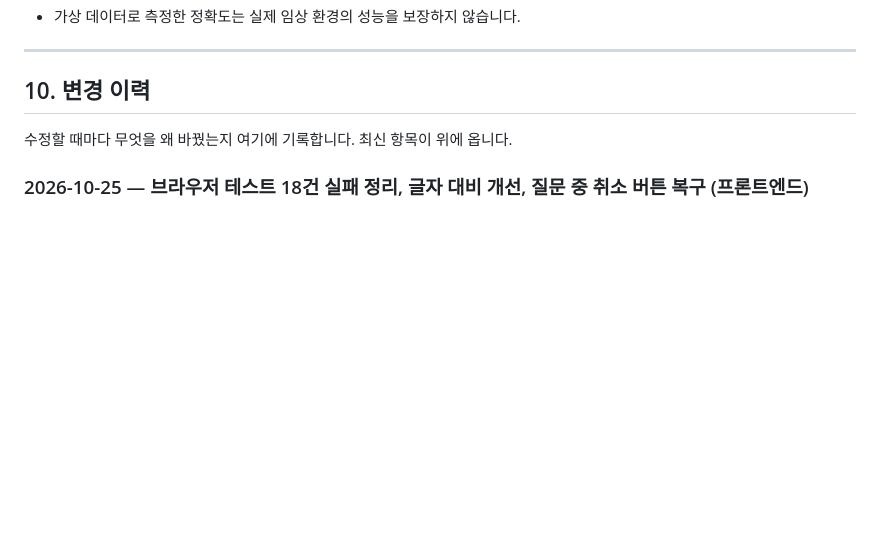
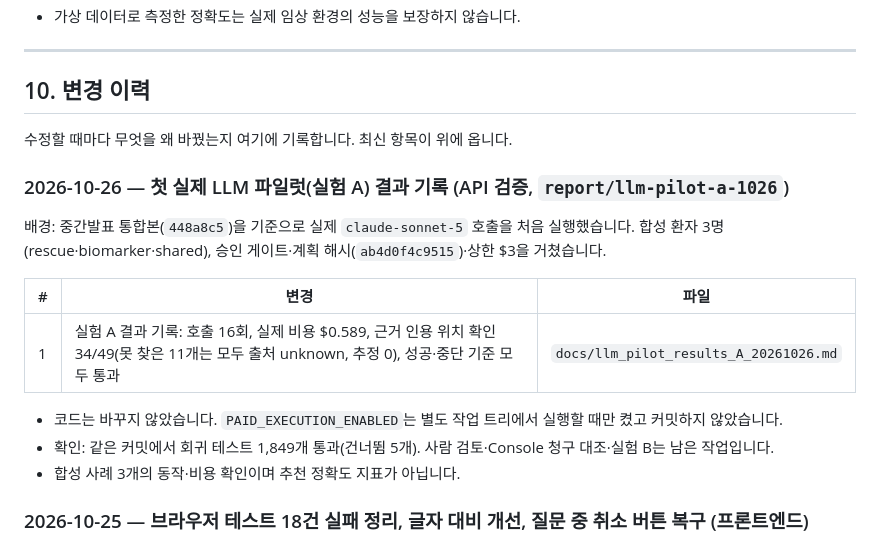
Before and after one commit to rlaehdrua/clinical-recommendation-multi-agent-ai, a Markdown page: README.md, the part around the change. Drawn GitHub-style; blank space fills up the shorter version.

```diff
--- a/README.md
+++ b/README.md
@@ -599,6 +599,18 @@ python scripts/generate_synthetic_patients.py --trial data/trials/NCT0XXXXXXX.js
 
 수정할 때마다 무엇을 왜 바꿨는지 여기에 기록합니다. 최신 항목이 위에 옵니다.
 
+### 2026-10-26 — 첫 실제 LLM 파일럿(실험 A) 결과 기록 (API 검증, `report/llm-pilot-a-1026`)
+
+배경: 중간발표 통합본(`448a8c5`)을 기준으로 실제 `claude-sonnet-5` 호출을 처음 실행했습니다. 합성 환자 3명(rescue·biomarker·shared), 승인 게이트·계획 해시(`ab4d0f4c9515`)·상한 $3을 거쳤습니다.
+
+| # | 변경 | 파일 |
+|---|---|---|
+| 1 | 실험 A 결과 기록: 호출 16회, 실제 비용 $0.589, 근거 인용 위치 확인 34/49(못 찾은 11개는 모두 출처 unknown, 추정 0), 성공·중단 기준 모두 통과 | `docs/llm_pilot_results_A_20261026.md` |
+
+- 코드는 바꾸지 않았습니다. `PAID_EXECUTION_ENABLED`는 별도 작업 트리에서 실행할 때만 켰고 커밋하지 않았습니다.
+- 확인: 같은 커밋에서 회귀 테스트 1,849개 통과(건너뜀 5개). 사람 검토·Console 청구 대조·실험 B는 남은 작업입니다.
+- 합성 사례 3개의 동작·비용 확인이며 추천 정확도 지표가 아닙니다.
+
 ### 2026-10-25 — 브라우저 테스트 18건 실패 정리, 글자 대비 개선, 질문 중 취소 버튼 복구 (프론트엔드)
 
 배경: 팀원이 백엔드 통합 중 브라우저 테스트(`CTREC_BROWSER_TESTS=1`) 18건 실패를 알려 왔습니다. 원인은 대부분 화면 개편(한 화면에 질문 하나, 결과 목록과 상세 화면 분리, 문구 변경)을 테스트가 따라가지 못한 것이었고, 실제 화면 문제 2개(질문 중 취소 버튼 사라짐, 글자 대비 부족)가 섞여 있었습니다. 역할 분담에 따라 프론트엔드 파일과 브라우저 테스트만 고쳤습니다.
```
Also changed, not shown: docs/llm_pilot_results_A_20261026.md (added, +88 -0 lines).
